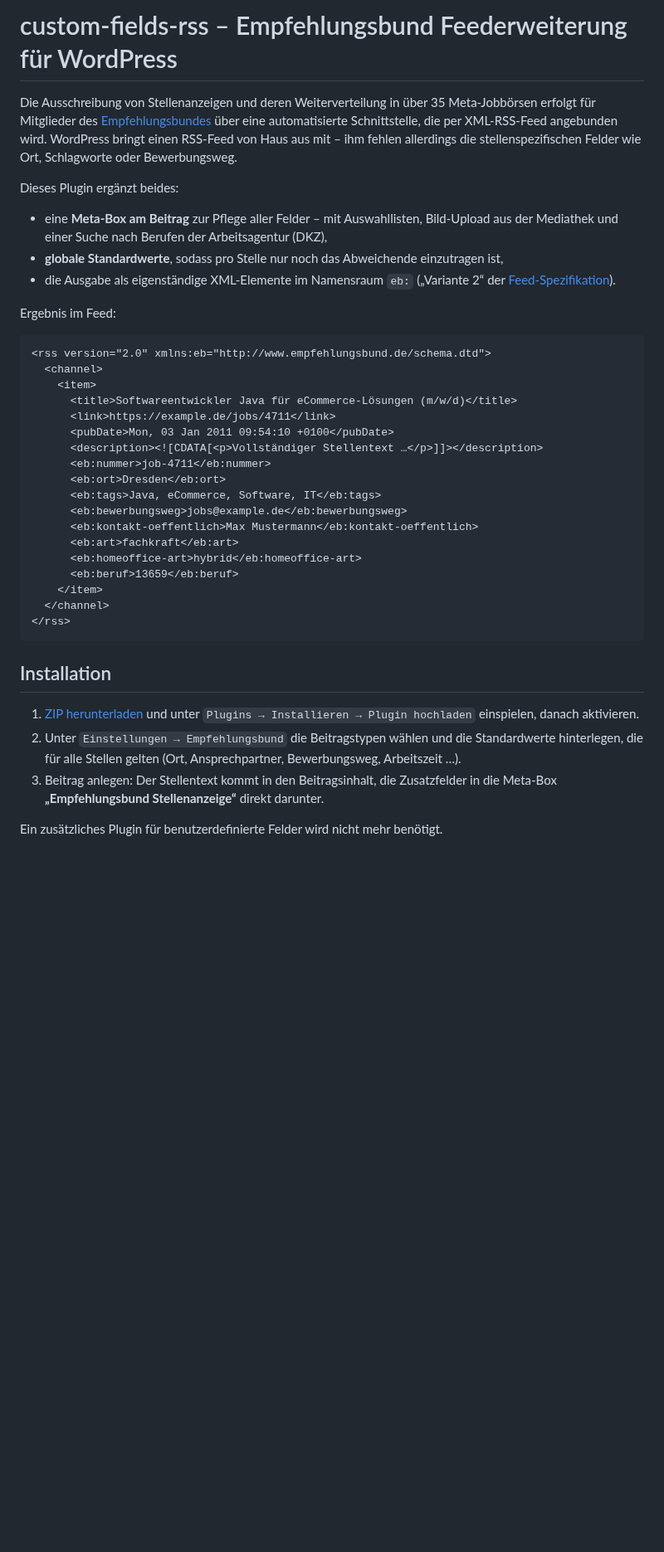
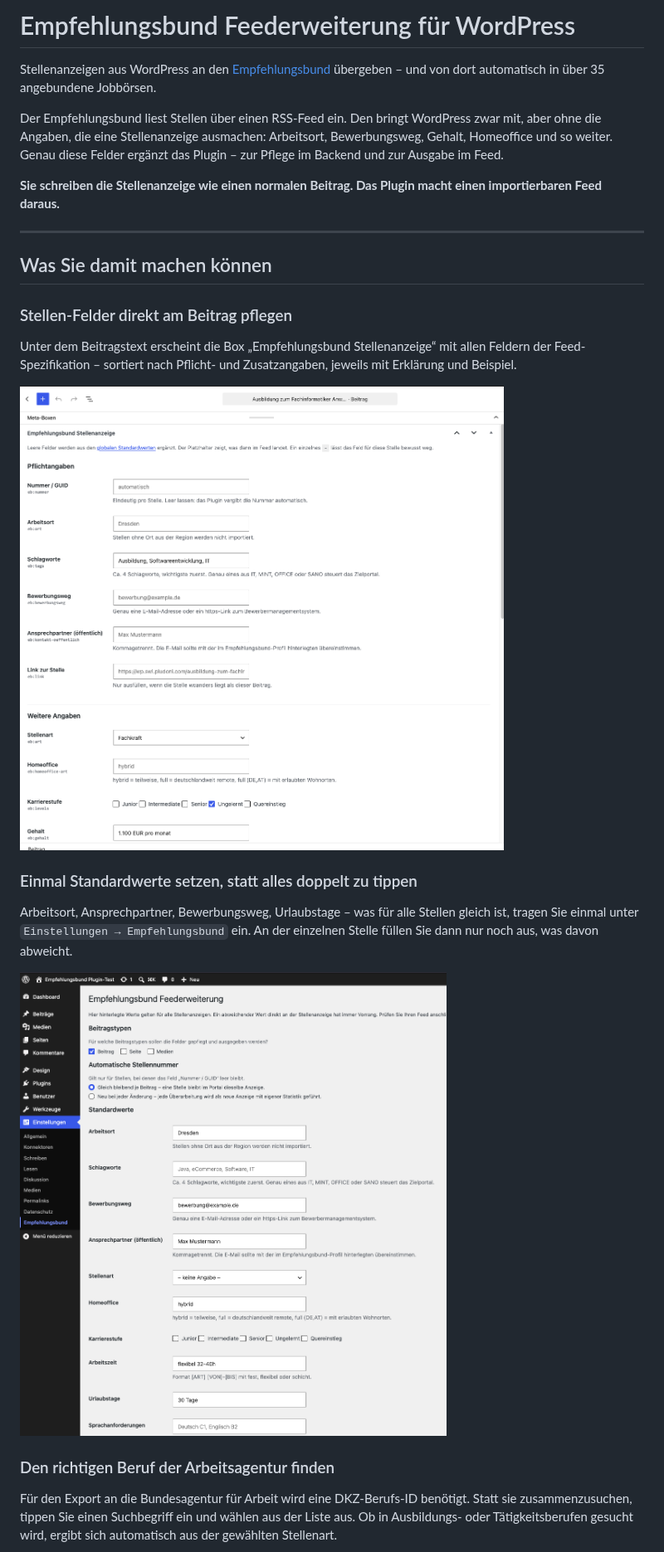
Before and after one commit to pludoni/custom-fields-rss, a Markdown page: README.md, the part around one of its changes. Shown at 83% size. Drawn GitHub-style; pictures changed too: doc/meta-boxen-stellenansicht.png (added), doc/standardeinstellungen.png (added); blank space fills up the shorter version.

Commit message:
docs: README überarbeitet, Screenshots ergänzt

````diff
--- a/README.md
+++ b/README.md
@@ -1,48 +1,36 @@
-# custom-fields-rss – Empfehlungsbund Feederweiterung für WordPress
+# Empfehlungsbund Feederweiterung für WordPress
 
-Die Ausschreibung von Stellenanzeigen und deren Weiterverteilung in über 35 Meta-Jobbörsen erfolgt für
-Mitglieder des [Empfehlungsbundes](https://www.empfehlungsbund.de) über eine automatisierte Schnittstelle,
-die per XML-RSS-Feed angebunden wird. WordPress bringt einen RSS-Feed von Haus aus mit – ihm fehlen
-allerdings die stellenspezifischen Felder wie Ort, Schlagworte oder Bewerbungsweg.
+Stellenanzeigen aus WordPress an den [Empfehlungsbund](https://www.empfehlungsbund.de) übergeben – und von
+dort automatisch in über 35 angebundene Jobbörsen.
 
-Dieses Plugin ergänzt beides:
+Der Empfehlungsbund liest Stellen über einen RSS-Feed ein. Den bringt WordPress zwar mit, aber ohne die
+Angaben, die eine Stellenanzeige ausmachen: Arbeitsort, Bewerbungsweg, Gehalt, Homeoffice und so weiter.
+Genau diese Felder ergänzt das Plugin – zur Pflege im Backend und zur Ausgabe im Feed.
 
-* eine **Meta-Box am Beitrag** zur Pflege aller Felder – mit Auswahllisten, Bild-Upload aus der
-  Mediathek und einer Suche nach Berufen der Arbeitsagentur (DKZ),
-* **globale Standardwerte**, sodass pro Stelle nur noch das Abweichende einzutragen ist,
-* die Ausgabe als eigenständige XML-Elemente im Namensraum `eb:`
-  („Variante 2“ der [Feed-Spezifikation](https://login.empfehlungsbund.de/validator)).
+**Sie schreiben die Stellenanzeige wie einen normalen Beitrag. Das Plugin macht einen importierbaren Feed daraus.**
 
-Ergebnis im Feed:
+---
 
-```xml
-<rss version="2.0" xmlns:eb="http://www.empfehlungsbund.de/schema.dtd">
-  <channel>
-    <item>
-      <title>Softwareentwickler Java für eCommerce-Lösungen (m/w/d)</title>
-      <link>https://example.de/jobs/4711</link>
-      <pubDate>Mon, 03 Jan 2011 09:54:10 +0100</pubDate>
-      <description><![CDATA[<p>Vollständiger Stellentext …</p>]]></description>
-      <eb:nummer>job-4711</eb:nummer>
-      <eb:ort>Dresden</eb:ort>
-      <eb:tags>Java, eCommerce, Software, IT</eb:tags>
-      <eb:bewerbungsweg>jobs@example.de</eb:bewerbungsweg>
-      <eb:kontakt-oeffentlich>Max Mustermann</eb:kontakt-oeffentlich>
-      <eb:art>fachkraft</eb:art>
-      <eb:homeoffice-art>hybrid</eb:homeoffice-art>
-      <eb:beruf>13659</eb:beruf>
-    </item>
-  </channel>
-</rss>
-```
+## Was Sie damit machen können
 
-## Installation
+### Stellen-Felder direkt am Beitrag pflegen
 
-1. [ZIP herunterladen](https://github.com/pludoni/custom-fields-rss/archive/refs/heads/master.zip) und unter
-   `Plugins → Installieren → Plugin hochladen` einspielen, danach aktivieren.
-2. Unter `Einstellungen → Empfehlungsbund` die Beitragstypen wählen und die Standardwerte hinterlegen,
-   die für alle Stellen gelten (Ort, Ansprechpartner, Bewerbungsweg, Arbeitszeit …).
-3. Beitrag anlegen: Der Stellentext kommt in den Beitragsinhalt, die Zusatzfelder in die Meta-Box
-   **„Empfehlungsbund Stellenanzeige“** direkt darunter.
+Unter dem Beitragstext erscheint die Box „Empfehlungsbund Stellenanzeige“ mit allen Feldern der
+Feed-Spezifikation – sortiert nach Pflicht- und Zusatzangaben, jeweils mit Erklärung und Beispiel.
 
-Ein zusätzliches Plugin für benutzerdefinierte Felder wird nicht mehr benötigt.
+![Meta-Box an der Stellenanzeige](doc/meta-boxen-stellenansicht.png)
+
+### Einmal Standardwerte setzen, statt alles doppelt zu tippen
+
+Arbeitsort, Ansprechpartner, Bewerbungsweg, Urlaubstage – was für alle Stellen gleich ist, tragen Sie
+einmal unter `Einstellungen → Empfehlungsbund` ein. An der einzelnen Stelle füllen Sie dann nur noch aus,
+was davon abweicht.
+
+![Globale Standardwerte](doc/standardeinstellungen.png)
+
+### Den richtigen Beruf der Arbeitsagentur finden
+
+Für den Export an die Bundesagentur für Arbeit wird eine DKZ-Berufs-ID benötigt. Statt sie
+zusammenzusuchen, tippen Sie einen Suchbegriff ein und wählen aus der Liste aus. Ob in Ausbildungs- oder
+Tätigkeitsberufen gesucht wird, ergibt sich automatisch aus der gewählten Stellenart.
+
````
Also changed, not shown: other parts of README.md (+143 -80 lines), doc/arbeitsagentur-completion.png (added).
